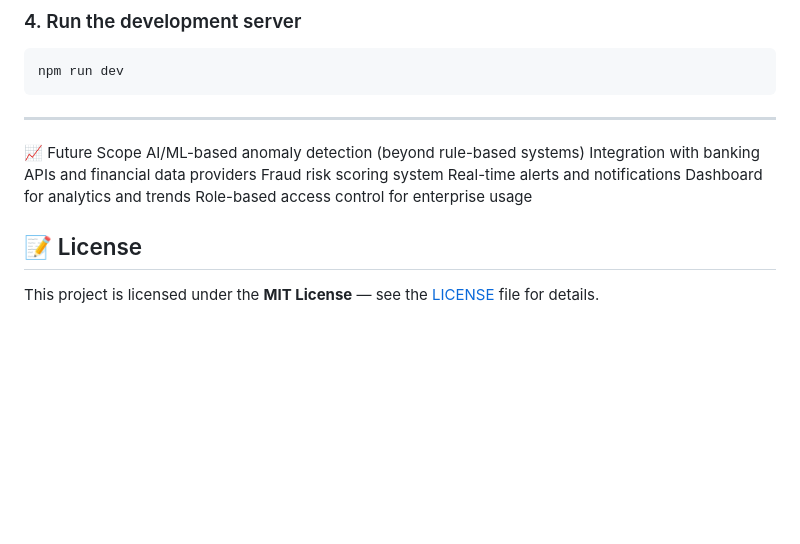
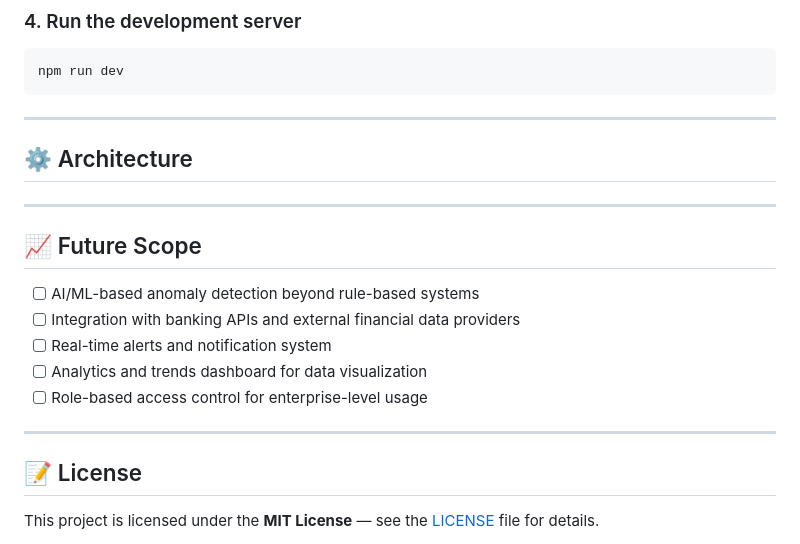
Before and after one commit to DE-IGNIS/Anomalyze, a Markdown page: README.md, the part around one of its changes. Drawn GitHub-style; blank space fills up the shorter version.

```diff
--- a/README.md
+++ b/README.md
@@ -127,13 +97,19 @@ npm run dev
 
 ---
 
-:chart_with_upwards_trend: Future Scope
-AI/ML-based anomaly detection (beyond rule-based systems)
-Integration with banking APIs and financial data providers
-Fraud risk scoring system
-Real-time alerts and notifications
-Dashboard for analytics and trends
-Role-based access control for enterprise usage
+## :gear: Architecture
+
+---
+
+## :chart_with_upwards_trend: Future Scope
+
+* [ ] AI/ML-based anomaly detection beyond rule-based systems
+* [ ] Integration with banking APIs and external financial data providers
+* [ ] Real-time alerts and notification system
+* [ ] Analytics and trends dashboard for data visualization
+* [ ] Role-based access control for enterprise-level usage
+
+---
 
 ## 📝 License
 
```
Also changed, not shown: other parts of README.md (+15 -45 lines).
